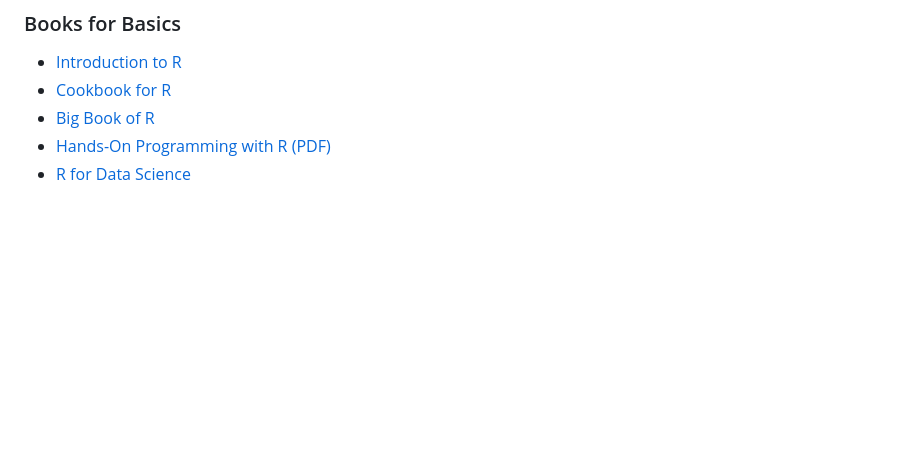
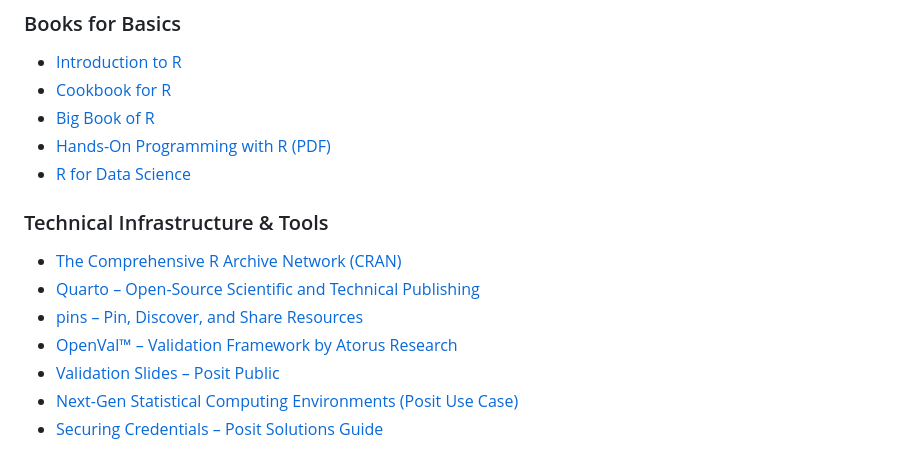
Before and after one commit to Saster-He/pharmaDevJie, a Markdown page: README.md, the part around the change. GitHub-like rendering; blank space fills up the shorter version.

Commit message:
Reorganized resources from Margaret H.

```diff
--- a/README.md
+++ b/README.md
@@ -59,3 +59,12 @@ It includes notes, scripts, and resources related to clinical trial workflows, s
 - [Big Book of R](https://www.bigbookofr.com/)
 - [Hands-On Programming with R (PDF)](https://d1b10bmlvqabco.cloudfront.net/attach/ighbo26t3ua52t/igp9099yy4v10/igz7vp4w5su9/OReilly_HandsOn_Programming_with_R_2014.pdf)
 - [R for Data Science](https://r4ds.had.co.nz/)
+
+### Technical Infrastructure & Tools
+- [The Comprehensive R Archive Network (CRAN)](https://cran.r-project.org/)
+- [Quarto – Open-Source Scientific and Technical Publishing](https://quarto.org/)
+- [pins – Pin, Discover, and Share Resources](https://pins.rstudio.com/)
+- [OpenVal™ – Validation Framework by Atorus Research](https://www.atorusresearch.com/openval/)
+- [Validation Slides – Posit Public](https://pub.current.posit.team/public/R_Posit_Package_Validation/Validation_slides.html#/test-and-reproducibility-for-shiny)
+- [Next-Gen Statistical Computing Environments (Posit Use Case)](https://posit.co/use-cases/pharma-statistical-computing-environments/)
+- [Securing Credentials – Posit Solutions Guide](https://solutions.posit.co/connections/db/best-practices/managing-credentials/)
```
